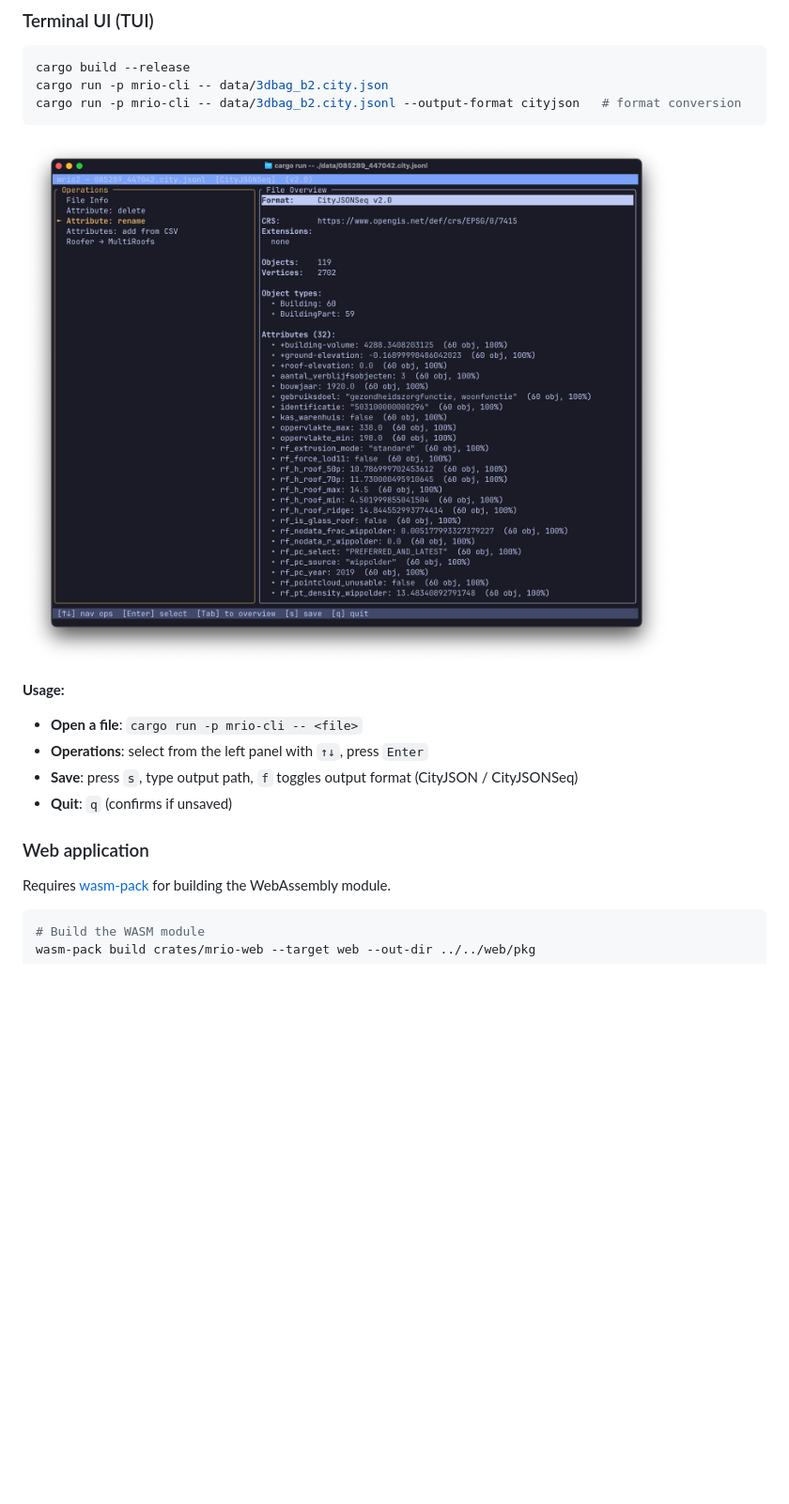
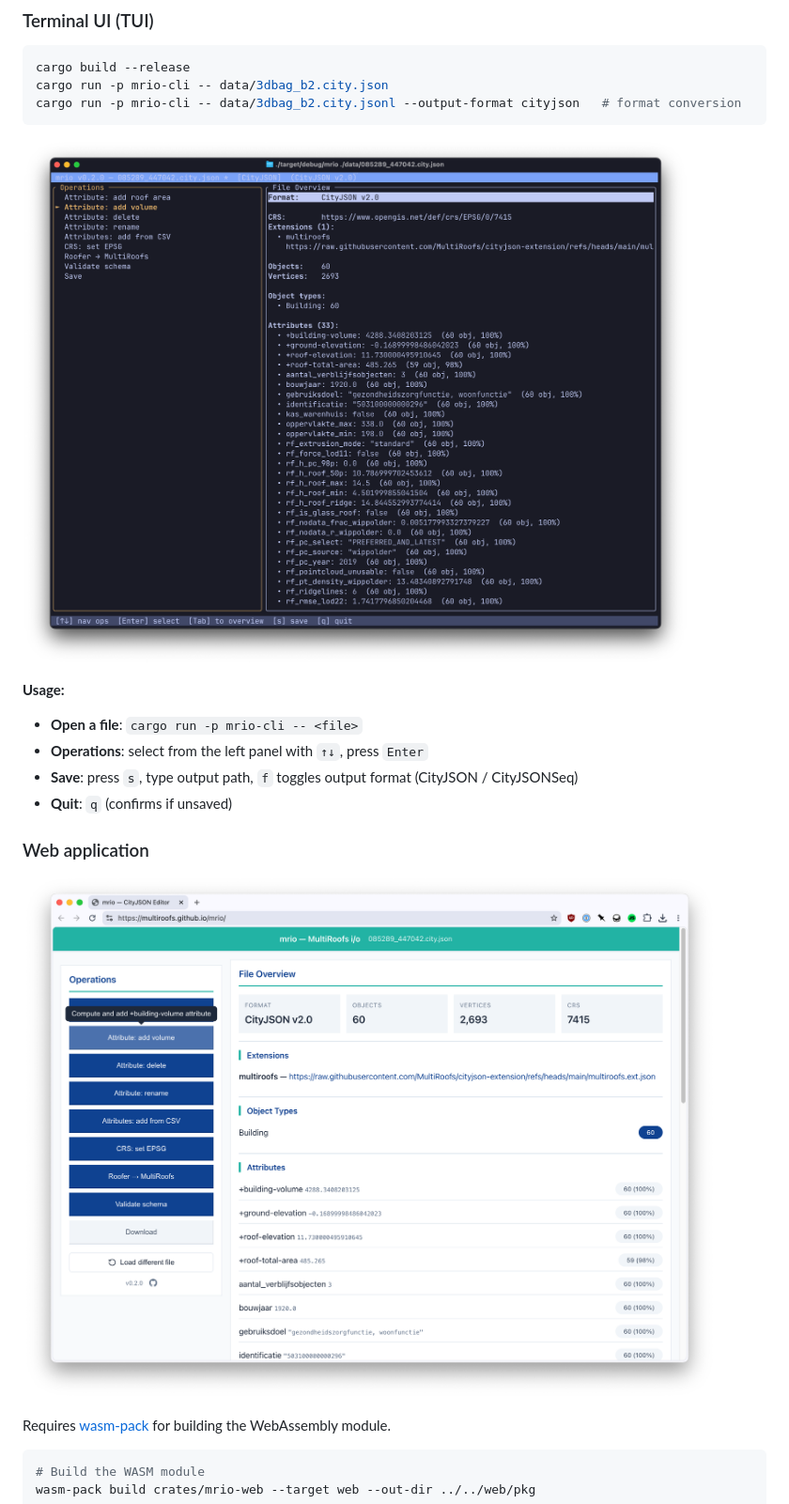
Before and after one commit to MultiRoofs/mrio2, a Markdown page: README.md, the part around the change. Shown at 94% size. Rendered like a GitHub page; pictures changed too: misc/gui.png (added), misc/tui.png; blank space fills up the shorter version.

Commit message:
Add gui for the readme

```diff
--- a/README.md
+++ b/README.md
@@ -25,6 +25,8 @@ cargo run -p mrio-cli -- data/3dbag_b2.city.jsonl --output-format cityjson   # f
 - **Quit**: `q` (confirms if unsaved)
 
 ### Web application
+
+![](./misc/gui.png)
 
 Requires [wasm-pack](https://rustwasm.github.io/wasm-pack/installer/) for building the WebAssembly module.
 
```
